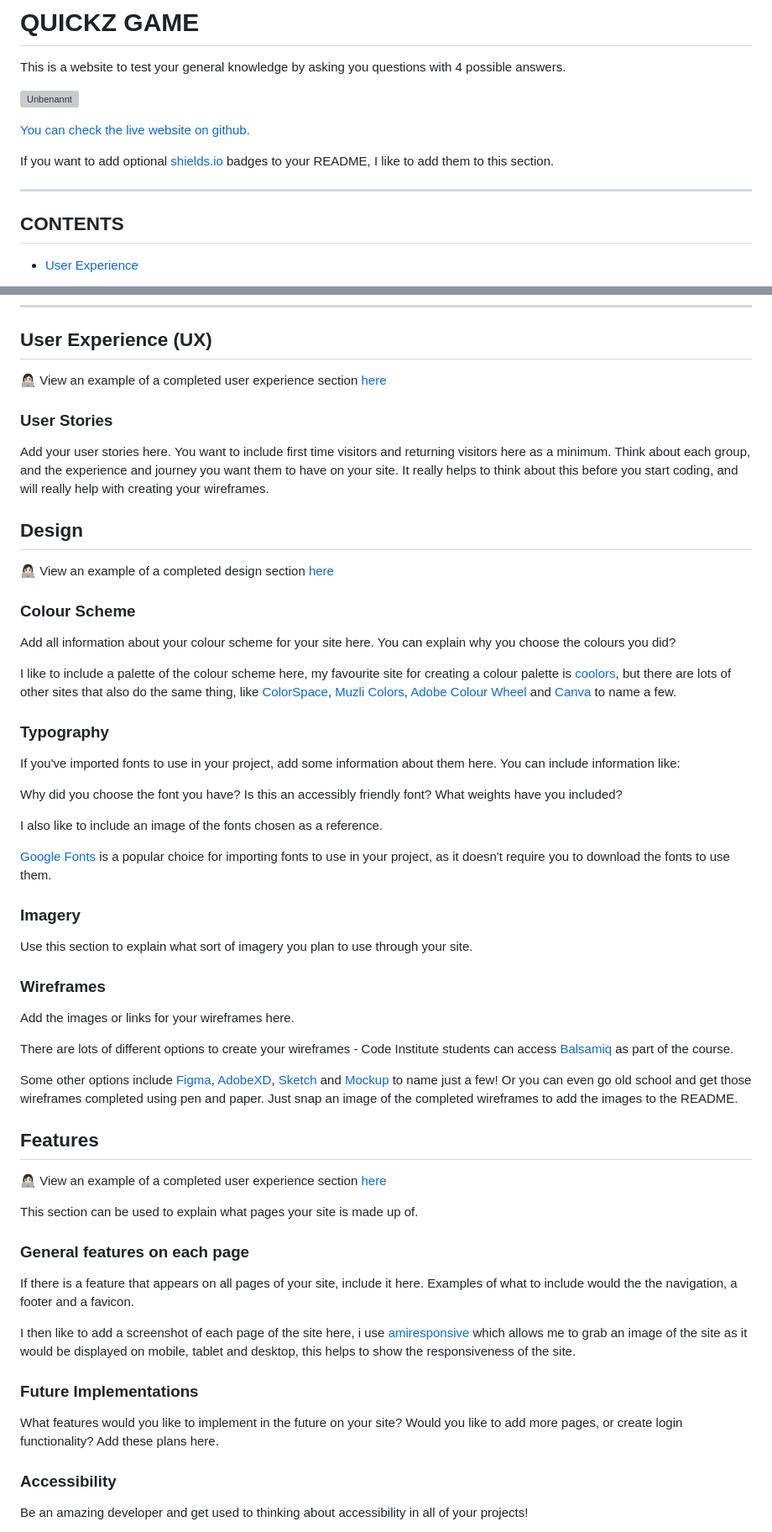
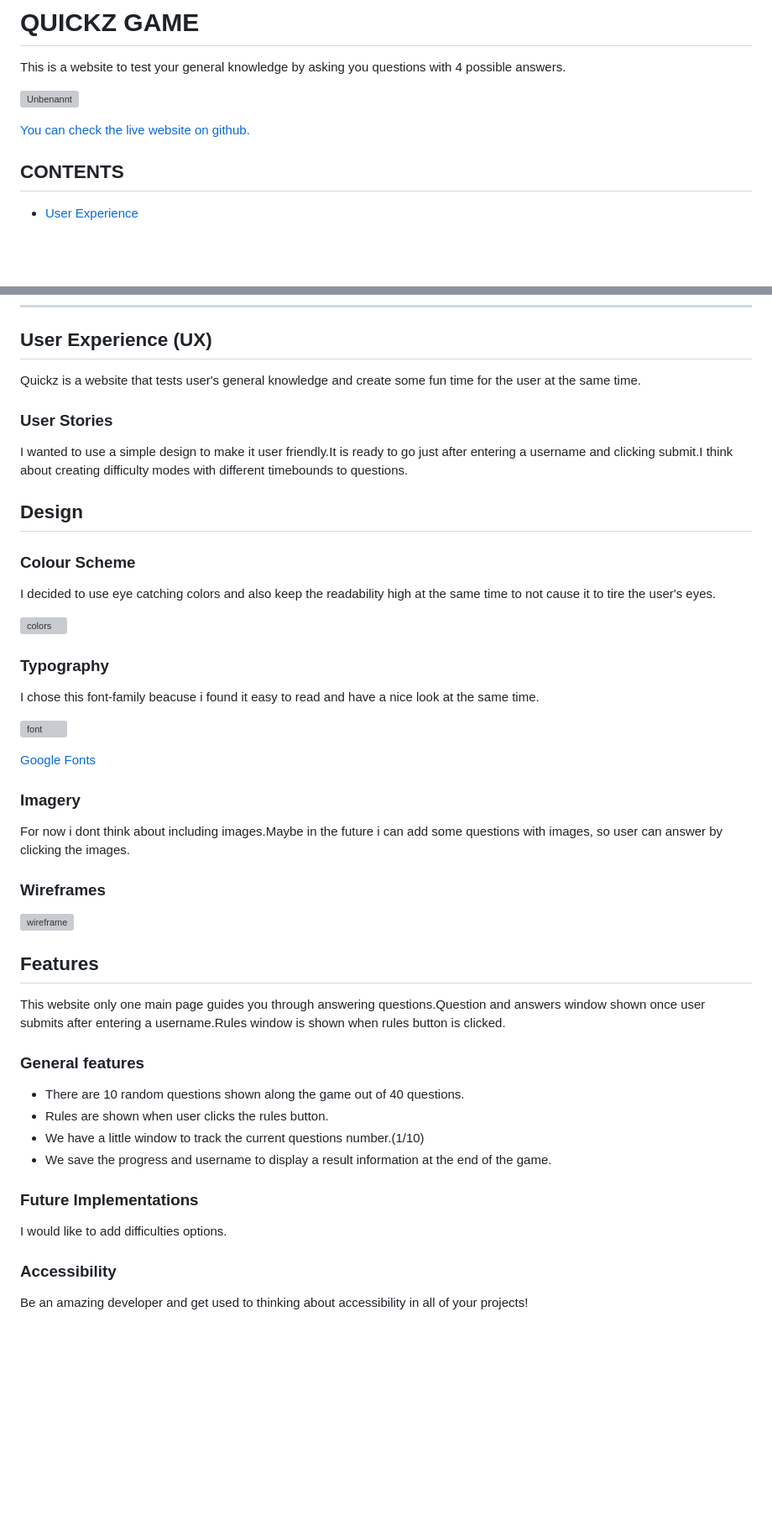
Before and after one commit to onur-CK/quiz-game, a Markdown page: README.md, 2 parts joined by grey strips. Shown at 84% size. GitHub-like rendering; blank space fills up the shorter version; grey boxes are pictures that could not be loaded.

Commit message:
Readme update
Add changes for readme.

```diff
--- a/README.md
+++ b/README.md
@@ -6,9 +6,7 @@ This is a website to test your general knowledge by asking you questions with 4
 
 [You can check the live website on github.](https://onur-ck.github.io/quiz-game/)
 
-If you want to add optional [shields.io](https://shields.io) badges to your README, I like to add them to this section.
 
----
 
 ## CONTENTS
 
@@ -48,61 +46,51 @@ If you want to add optional [shields.io](https://shields.io) badges to your READ
 
 ## User Experience (UX)
 
-👩🏻‍💻 View an example of a completed user experience section [here](https://github.com/kera-cudmore/Bully-Book-Club#user-experience-ux)
+Quickz is a website that tests user's general knowledge and create some fun time for the user at the same time.
 
 ### User Stories
 
-Add your user stories here. You want to include first time visitors and returning visitors here as a minimum. Think about each group, and the experience and journey you want them to have on your site. It really helps to think about this before you start coding, and will really help with creating your wireframes.
+I wanted to use a simple design to make it user friendly.It is ready to go just after entering a username and clicking submit.I think about creating difficulty modes with different timebounds to questions.
 
 ## Design
 
-👩🏻‍💻 View an example of a completed design section [here](https://github.com/kera-cudmore/earth-day-hackathon-2022#Design)
-
 ### Colour Scheme
 
-Add all information about your colour scheme for your site here. You can explain why you choose the colours you did?
+I decided to use eye catching colors and also keep the readability high at the same time to not cause it to tire the user's eyes.
 
-I like to include a palette of the colour scheme here, my favourite site for creating a colour palette is [coolors](https://coolors.co/), but there are lots of other sites that also do the same thing, like [ColorSpace](https://mycolor.space/?hex=%23F5F5F5&sub=1), [Muzli Colors](https://colors.muz.li/), [Adobe Colour Wheel](https://color.adobe.com/create/color-wheel) and [Canva](https://www.canva.com/colors/color-palette-generator/) to name a few.
+![colors](https://github.com/onur-CK/pp1reviews/assets/118271710/3744b18e-e18b-4d61-b941-bd683f65c92a)
 
 ### Typography
 
-If you've imported fonts to use in your project, add some information about them here. You can include information like:
+I chose this font-family beacuse i found it easy to read and have a nice look at the same time.
 
-Why did you choose the font you have?
-Is this an accessibly friendly font?
-What weights have you included?
+![font](https://github.com/onur-CK/pp1reviews/assets/118271710/5412945f-4ca3-480b-8ebc-093fa68617f0)
 
-I also like to include an image of the fonts chosen as a reference.
-
-[Google Fonts](https://fonts.google.com/) is a popular choice for importing fonts to use in your project, as it doesn't require you to download the fonts to use them.
+[Google Fonts](https://fonts.google.com/)
 
 ### Imagery
 
-Use this section to explain what sort of imagery you plan to use through your site.
+For now i dont think about including images.Maybe in the future i can add some questions with images, so user can answer by clicking the images.
 
 ### Wireframes
 
-Add the images or links for your wireframes here.
-
-There are lots of different options to create your wireframes - Code Institute students can access [Balsamiq](https://balsamiq.com/) as part of the course.
-
-Some other options include [Figma](https://www.figma.com/), [AdobeXD](https://www.adobe.com/products/xd.html), [Sketch](https://www.sketch.com/?utm_source=google&utm_medium=cpc&adgroup=uxui&device=c&matchtype=e&utm_campaign=ADDICTMOBILE_SKETCH_GAD_DG_UK_T1_ALWAYS-ON_S_TRF_PROS_BRAND&utm_term=sketch&utm_source=google&utm_medium=cpc&utm_content=TOF_BRND__generic&hsa_acc=8710913982&hsa_cam=16831089317&hsa_grp=134620695759&hsa_ad=592060065319&hsa_src=g&hsa_tgt=kwd-14921750&hsa_kw=sketch&hsa_mt=e&hsa_net=adwords&hsa_ver=3&gclid=Cj0KCQjwr4eYBhDrARIsANPywCjRIFn93DMezYnsyE5Fic_8l8kynJtut0GYMU01TiohHjwziFtlH0gaAhteEALw_wcB) and [Mockup](https://apps.apple.com/us/app/mockup-sketch-ui-ux/id1527554407) to name just a few! Or you can even go old school and get those wireframes completed using pen and paper. Just snap an image of the completed wireframes to add the images to the README.
+![wireframe](https://github.com/onur-CK/pp1reviews/assets/118271710/a4a8eb07-0732-41e5-8d1b-07487e02a224)
 
 ## Features
 
-👩🏻‍💻 View an example of a completed user experience section [here](https://github.com/kera-cudmore/TheQuizArms#Features)
+This website only one main page guides you through answering questions.Question and answers window shown once user submits after entering a username.Rules window is shown when rules button is clicked.
 
-This section can be used to explain what pages your site is made up of.
+### General features
 
-### General features on each page
+* There are 10 random questions shown along the game out of 40 questions.
+* Rules are shown when user clicks the rules button.
+* We have a little window to track the current questions number.(1/10)
+* We save the progress and username to display a result information at the end of the game.
 
-If there is a feature that appears on all pages of your site, include it here. Examples of what to include would the the navigation, a footer and a favicon.
-
-I then like to add a screenshot of each page of the site here, i use [amiresponsive](https://ui.dev/amiresponsive) which allows me to grab an image of the site as it would be displayed on mobile, tablet and desktop, this helps to show the responsiveness of the site.
 
 ### Future Implementations
 
-What features would you like to implement in the future on your site? Would you like to add more pages, or create login functionality? Add these plans here.
+I would like to add difficulties options.
 
 ### Accessibility
 
```
